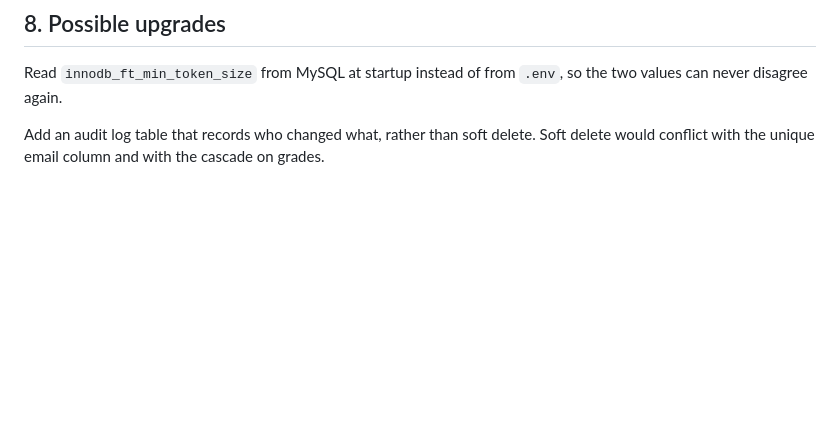
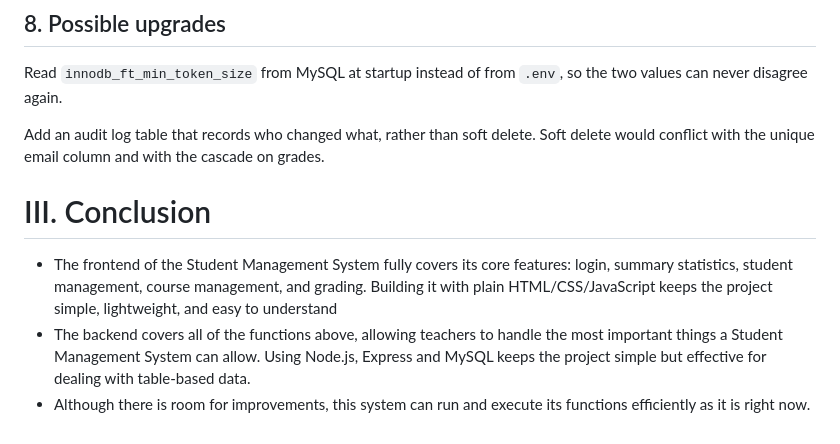
Before and after one commit to Dak1096/Group30_WebDev, a Markdown page: report.md, the part around the change. Drawn GitHub-style; blank space fills up the shorter version.

Commit message:
added conclusion

```diff
--- a/report.md
+++ b/report.md
@@ -355,3 +355,9 @@ The load test exercises one endpoint only. Write endpoints were covered by the i
 Read `innodb_ft_min_token_size` from MySQL at startup instead of from `.env`, so the two values can never disagree again.
 
 Add an audit log table that records who changed what, rather than soft delete. Soft delete would conflict with the unique email column and with the cascade on grades.
+
+# III. Conclusion
+
+- The frontend of the Student Management System fully covers its core features: login, summary statistics, student management, course management, and grading. Building it with plain HTML/CSS/JavaScript keeps the project simple, lightweight, and easy to understand
+- The backend covers all of the functions above, allowing teachers to handle the most important things a Student Management System can allow. Using Node.js, Express and MySQL keeps the project simple but effective for dealing with table-based data.
+- Although there is room for improvements, this system can run and execute its functions efficiently as it is right now.
```
